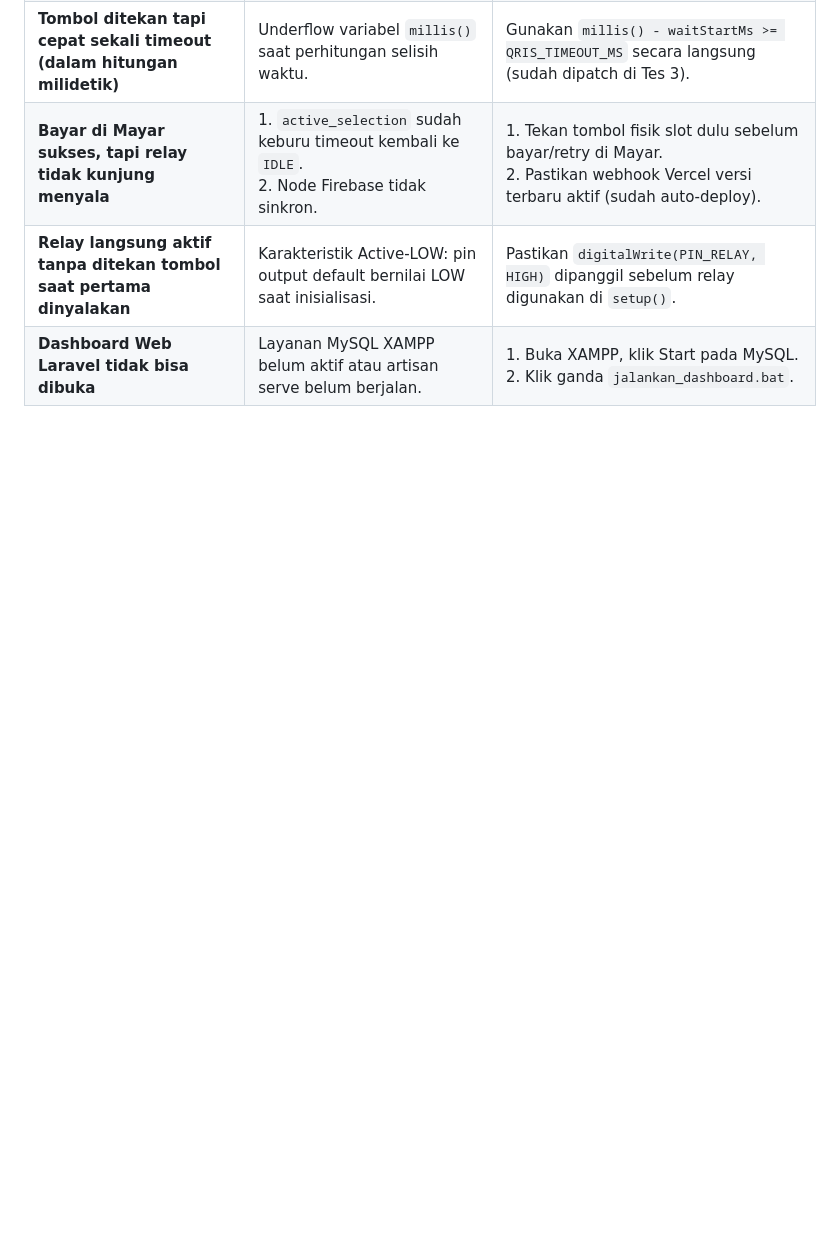
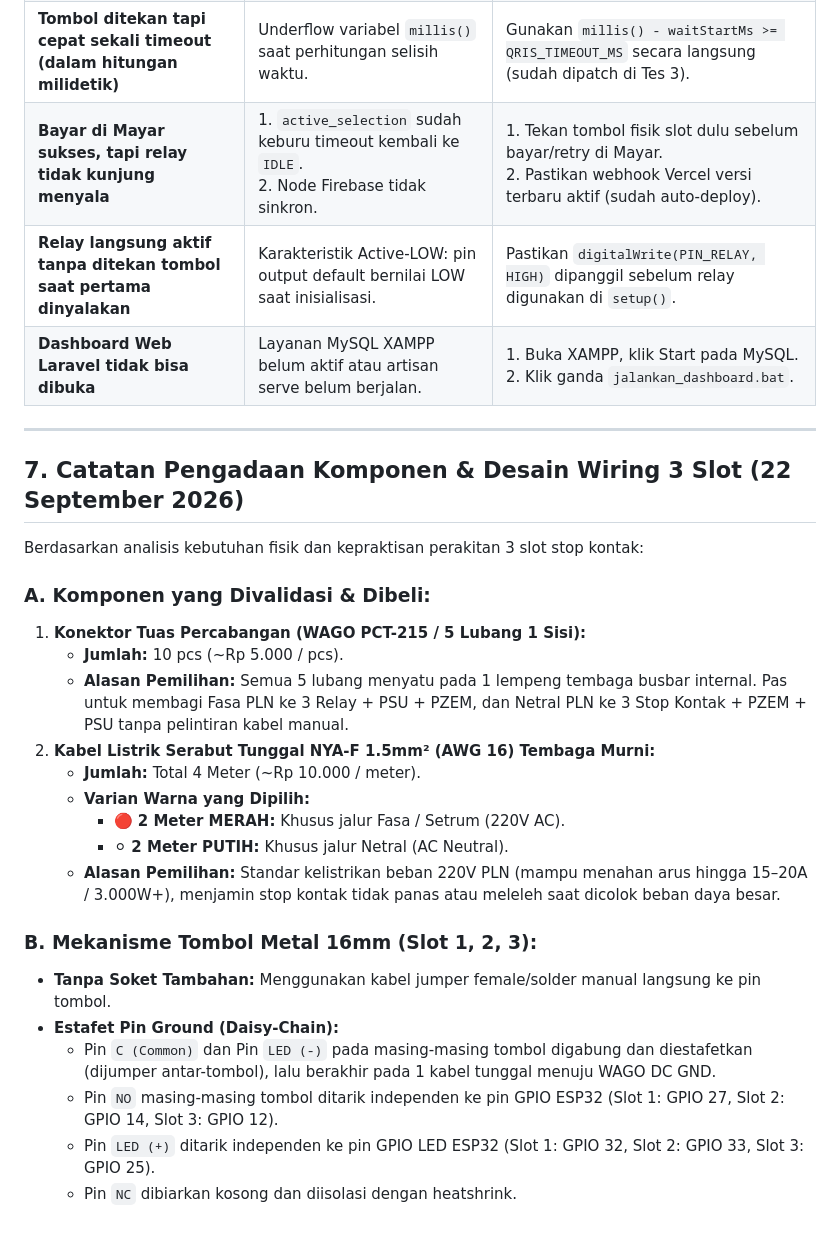
Before and after one commit to raintyaa/smartplug-iot, a Markdown page: docs/INTEGRATION_LOG_AND_TROUBLESHOOTING.md, the part around the change. GitHub-like rendering; blank space fills up the shorter version.

Commit message:
docs: record finalized component procurement and 3-slot wiring decisions

```diff
--- a/docs/INTEGRATION_LOG_AND_TROUBLESHOOTING.md
+++ b/docs/INTEGRATION_LOG_AND_TROUBLESHOOTING.md
@@ -124,3 +124,28 @@ Ketika sistem direplikasi menjadi **3 Slot Stop Kontak Penuh**, aturan tampilan
 | **Bayar di Mayar sukses, tapi relay tidak kunjung menyala** | 1. `active_selection` sudah keburu timeout kembali ke `IDLE`.<br>2. Node Firebase tidak sinkron. | 1. Tekan tombol fisik slot dulu sebelum bayar/retry di Mayar.<br>2. Pastikan webhook Vercel versi terbaru aktif (sudah auto-deploy). |
 | **Relay langsung aktif tanpa ditekan tombol saat pertama dinyalakan** | Karakteristik Active-LOW: pin output default bernilai LOW saat inisialisasi. | Pastikan `digitalWrite(PIN_RELAY, HIGH)` dipanggil sebelum relay digunakan di `setup()`. |
 | **Dashboard Web Laravel tidak bisa dibuka** | Layanan MySQL XAMPP belum aktif atau artisan serve belum berjalan. | 1. Buka XAMPP, klik Start pada MySQL.<br>2. Klik ganda `jalankan_dashboard.bat`. |
+
+---
+
+## 7. Catatan Pengadaan Komponen & Desain Wiring 3 Slot (22 September 2026)
+
+Berdasarkan analisis kebutuhan fisik dan kepraktisan perakitan 3 slot stop kontak:
+
+### A. Komponen yang Divalidasi & Dibeli:
+1. **Konektor Tuas Percabangan (WAGO PCT-215 / 5 Lubang 1 Sisi):**
+   * **Jumlah:** 10 pcs (~Rp 5.000 / pcs).
+   * **Alasan Pemilihan:** Semua 5 lubang menyatu pada 1 lempeng tembaga busbar internal. Pas untuk membagi Fasa PLN ke 3 Relay + PSU + PZEM, dan Netral PLN ke 3 Stop Kontak + PZEM + PSU tanpa pelintiran kabel manual.
+2. **Kabel Listrik Serabut Tunggal NYA-F 1.5mm² (AWG 16) Tembaga Murni:**
+   * **Jumlah:** Total 4 Meter (~Rp 10.000 / meter).
+   * **Varian Warna yang Dipilih:**
+     * 🔴 **2 Meter MERAH:** Khusus jalur Fasa / Setrum (220V AC).
+     * ⚪ **2 Meter PUTIH:** Khusus jalur Netral (AC Neutral).
+   * **Alasan Pemilihan:** Standar kelistrikan beban 220V PLN (mampu menahan arus hingga 15–20A / 3.000W+), menjamin stop kontak tidak panas atau meleleh saat dicolok beban daya besar.
+
+### B. Mekanisme Tombol Metal 16mm (Slot 1, 2, 3):
+* **Tanpa Soket Tambahan:** Menggunakan kabel jumper female/solder manual langsung ke pin tombol.
+* **Estafet Pin Ground (Daisy-Chain):**
+  * Pin `C (Common)` dan Pin `LED (-)` pada masing-masing tombol digabung dan diestafetkan (dijumper antar-tombol), lalu berakhir pada 1 kabel tunggal menuju WAGO DC GND.
+  * Pin `NO` masing-masing tombol ditarik independen ke pin GPIO ESP32 (Slot 1: GPIO 27, Slot 2: GPIO 14, Slot 3: GPIO 12).
+  * Pin `LED (+)` ditarik independen ke pin GPIO LED ESP32 (Slot 1: GPIO 32, Slot 2: GPIO 33, Slot 3: GPIO 25).
+  * Pin `NC` dibiarkan kosong dan diisolasi dengan heatshrink.
```
Also changed, not shown: docs/WIRING_GUIDE.md (+12 -13 lines).
